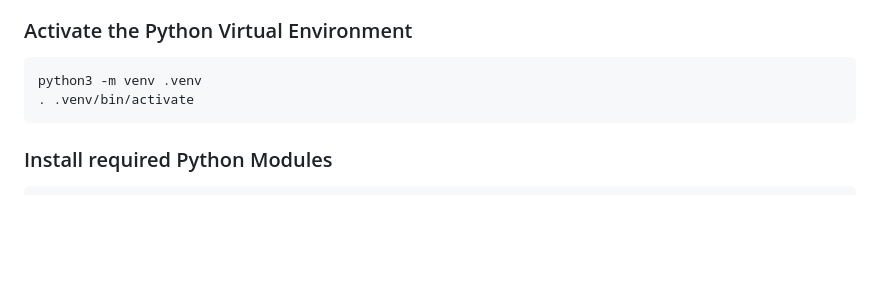
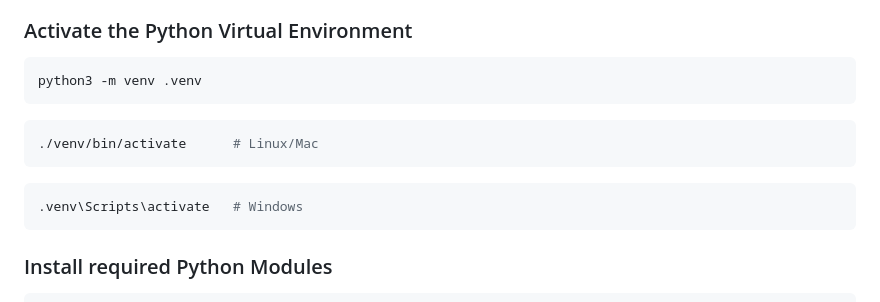
Before and after one commit to gacybercenter/range-provisioner, a Markdown page: README.md, the part around the change. Rendered like a GitHub page; blank space fills up the shorter version.

Commit message:
chore: Added unit test instructions for windows

````diff
--- a/README.md
+++ b/README.md
@@ -333,7 +333,14 @@ To run the unit tests, run the following commands.
 
 ```bash
 python3 -m venv .venv
-. .venv/bin/activate
+```
+
+```bash
+./venv/bin/activate      # Linux/Mac
+```
+
+```powershell
+.venv\Scripts\activate   # Windows
 ```
 
 ### Install required Python Modules
````
